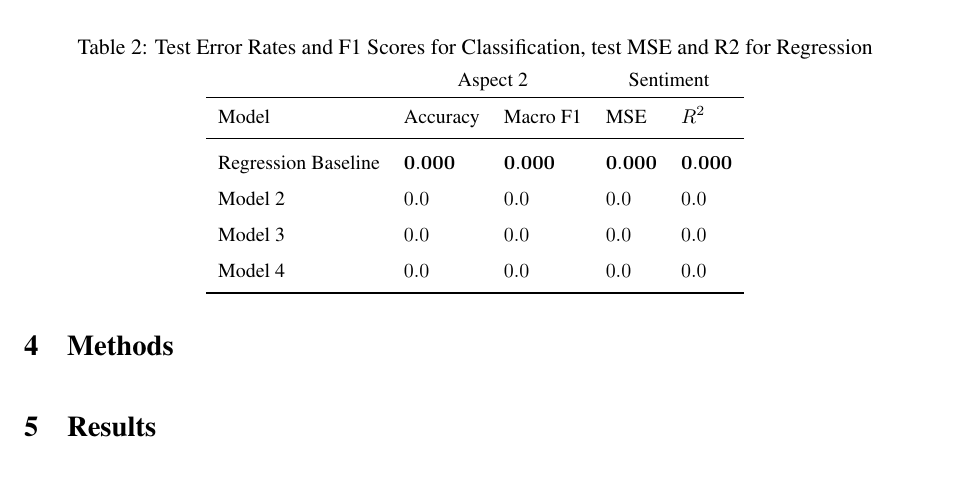
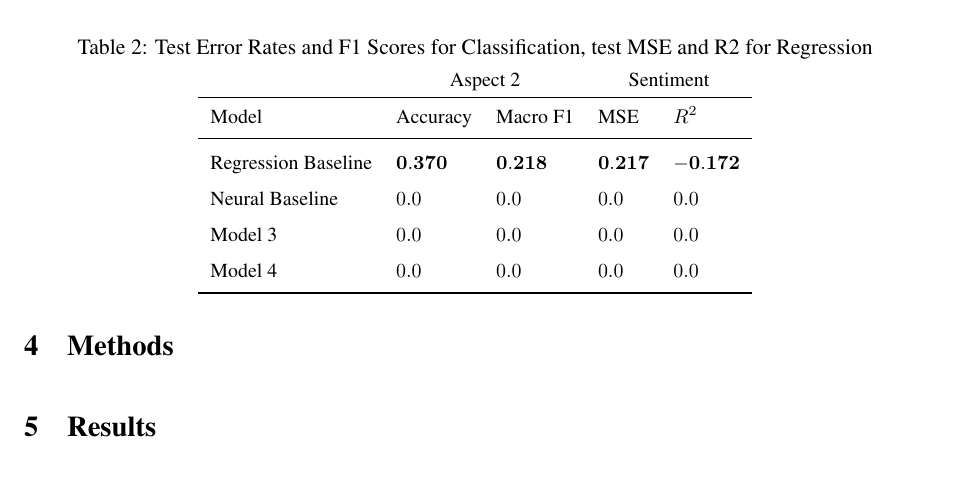
Before and after one commit to elinsky/fiqa, a LaTeX paper (report/report.tex): part of page 6 of 8, cut so that both start at the same text. Compiled offline with pdfLaTeX.

Commit message:
Add regression baseline results to report

```diff
--- a/report/report.tex
+++ b/report/report.tex
@@ -298,13 +298,17 @@ The Financial Opinion Mining and Question Answering (FIQA) 2018 dataset \citep{1
     \hline
     Model                   & Accuracy         & Macro F1         & MSE              & $R^2$ \\
     \midrule
-    Regression Baseline     & $\mathbf{0.000}$ & $\mathbf{0.000}$ & $\mathbf{0.000}$ & $\mathbf{0.000}$ \\
-    Model 2                 & $0.0$            & $0.0$            & $0.0$            & $0.0$            \\
-    Model 3                 & $0.0$            & $0.0$            & $0.0$            & $0.0$            \\
-    Model 4                 & $0.0$            & $0.0$            & $0.0$            & $0.0$            \\
+    Regression Baseline     & $\mathbf{0.370}$ & $\mathbf{0.218}$ & $\mathbf{0.217}$ & $\mathbf{-0.172}$ \\
+    Neural Baseline         & $0.0$            & $0.0$            & $0.0$            & $0.0$             \\
+    Model 3                 & $0.0$            & $0.0$            & $0.0$            & $0.0$             \\
+    Model 4                 & $0.0$            & $0.0$            & $0.0$            & $0.0$             \\
     \bottomrule
   \end{tabular}
 \end{table*}
+
+
+% Regression baseline - 35 epochs. learning rate 1e-3. vocab 500. Just hierarchical classifier and logistic regression.
+% Neural baseline
 
 \section{Analysis and Interpretation}
 
```
